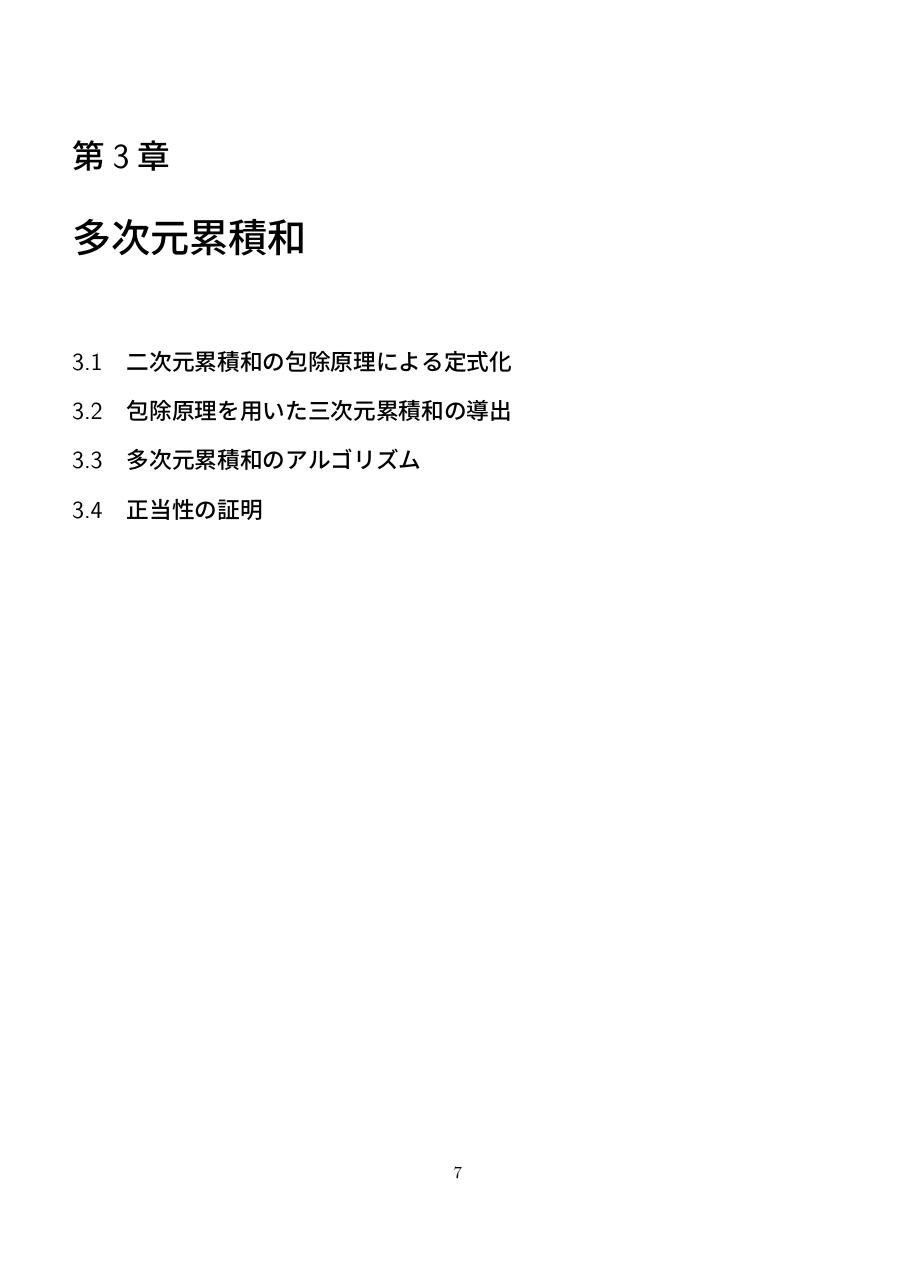
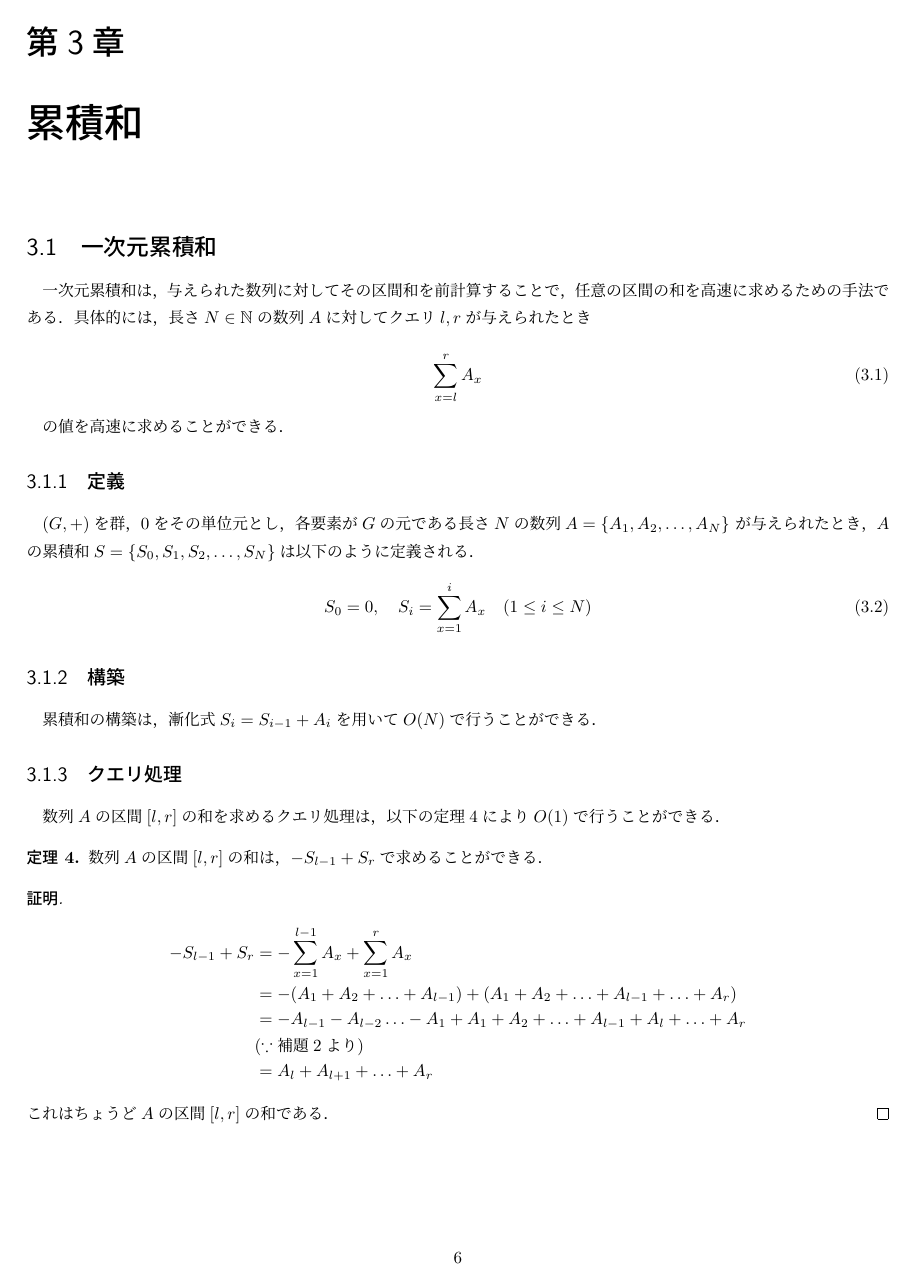
Before and after one commit to syuya2036/graduation-thesis-kosen-2025, a LaTeX document (paper/src/main.tex): page 9 of 12 before the commit and page 8 of 12 after it. The pictures show the PDF file paper/src/main.pdf that the author committed with the source.

Commit message:
二次元のとこまで

```diff
--- a/paper/src/main.tex
+++ b/paper/src/main.tex
@@ -205,0 +215 @@ O(cf(n)) = O(f(n)) \quad (c \neq 0).
+\begin{enumerate}
@@ -205,0 +219 @@ O(cf(n)) = O(f(n)) \quad (c \neq 0).
+\end{enumerate}
@@ -206,11 +227,23 @@ O(cf(n)) = O(f(n)) \quad (c \neq 0).
 \subsection{群の性質}
 
-\section{累積和}
-\subsection{一次元累積和}
-\subsection{二次元累積和}
+本論文で用いる群の性質を以下に示す．
 
-\chapter{多次元累積和}
-\section{二次元累積和の包除原理による定式化}
-\section{包除原理を用いた三次元累積和の導出}
-\section{多次元累積和のアルゴリズム}
-\section{正当性の証明}
+\begin{lemma}
+    群$(G, +)$において，$-(a+b) = (-b) + (-a)$ が成り立つ．
+\end{lemma}
+
+\begin{proof}
+    $a + b + (-b) + (-a) = a + e + (-a) = a + (-a) = e$ より，$(-b) + (-a)$は $a + b$の逆元である．
+\end{proof}
+
+\begin{lemma}
+    $(G, +)$を群，$N \in \mathbb{N}$, $1$以上$N$以下の整数$i$に対して$A_i \in G$とする．このとき,
+
+    \begin{equation}
+        -(A_1 + A_2 + \ldots + A_{N}) = -A_N - A_{N-1} - \ldots - A_1
+    \end{equation}
+
+    が成り立つ．
+\end{lemma}
+
+\begin{proof}
@@ -216,0 +262 @@ O(cf(n)) = O(f(n)) \quad (c \neq 0).
+( \because \text{補題1より}) \\ \notag
@@ -217,3 +268,92 @@ O(cf(n)) = O(f(n)) \quad (c \neq 0).
+\end{proof}
+
+
+\chapter{累積和}
+\section{一次元累積和}
+
+一次元累積和は，与えられた数列に対してその区間和を前計算することで，任意の区間の和を高速に求めるための手法である．具体的には，長さ$N \in \mathbb{N}$の数列$A$に対してクエリ$l, r$が与えられたとき
+
+\begin{equation}
+    \sum_{x=l}^{r} A_x
+\end{equation}
+
+の値を高速に求めることができる．
+
+\subsection{定義}
+$(G, +)$を群，$0$をその単位元とし，各要素が$G$の元である長さ$N$の数列$A = \{A_1, A_2, \ldots, A_N\}$ が与えられたとき，$A$の累積和$S = \{S_0, S_1, S_2, \ldots, S_N\}$は以下のように定義される．
+\begin{equation}
+    S_0 = 0, \quad S_i = \sum_{x=1}^{i} A_x \quad (1 \leq i \leq N)
+\end{equation}
+
+\subsection{構築}
+
+累積和の構築は，漸化式$S_i = S_{i-1} + A_i$を用いて$O(N)$で行うことができる．
+
+\subsection{クエリ処理}
+
+数列$A$の区間$[l, r]$の和を求めるクエリ処理は，以下の定理4により$O(1)$で行うことができる．
+
+\begin{theorem}
+    数列$A$の区間$[l, r]$の和は，$-S_{l-1} + S_r$で求めることができる．
+\end{theorem}
+
+\begin{proof}
+    \begin{align}
+        -S_{l-1} + S_r &= -\sum_{x=1}^{l-1} A_x + \sum_{x=1}^{r} A_x \notag \\
+        &= -(A_1 + A_2 + \ldots + A_{l-1}) + (A_1 + A_2 + \ldots + A_{l-1} + \ldots+ A_r) \notag \\
+        &= -A_{l-1} - A_{l-2} \ldots - A_1 + A_1 + A_2 + \ldots + A_{l-1} + A_l + \ldots + A_r \notag \\
+        &(\because \text{補題2より}) \notag \\
+        &= A_l + A_{l+1} + \ldots + A_r \notag
+        \notag
+    \end{align}
+    これはちょうど$A$の区間$[l, r]$の和である．
+\end{proof}
+
+\section{二次元累積和}
+
+二次元累積和は，一次元累積和を二次元配列に拡張したものである．具体的には，$H \times W$の二次元配列$A$に対してクエリ$(l_1, l_2, r_1, r_2)$が与えられたとき
+
+\begin{equation}
+    \sum_{x=l_1}^{r_1} \sum_{y=l_2}^{r_2} A_{i, j}
+\end{equation}
+
+の値を高速に求めることができる．
+
+\subsection{定義}
+$(G, +)$を可換群とする．一次元累積和と異なり，群に可換性を要請する理由については後述する．
+
+$H \times W$の二次元配列$A = \{A_{x, y}\}$が与えられたとき，$A$の二次元累積和$S = \{S_{i, j}\}$は以下のように定義される．
+
+\begin{align}
+    S_{i, 0} &= 0, \notag \\
+    S_{0, j} &= 0, \notag \\
+    S_{i, j} &= \sum_{x=1}^{i} \sum_{y=1}^{j} A_{x, y} \quad (1 \leq i \leq H, 1 \leq j \leq W)
+\end{align}
+
+\subsection{構築}
+二次元累積和の構築は，以下のアルゴリズムを用いて$O(HW)$で行うことができる．
+
+\begin{algorithm}
+    \caption{二次元累積和の構築}
+    \begin{algorithmic}[1]
+        \FOR{$i = 0$ to $H$}
+        \STATE $S_{i, 0} \leftarrow 0$
+        \ENDFOR
+        \FOR{$j = 0$ to $W$}
+        \STATE $S_{0, j} \leftarrow 0$
+        \ENDFOR
+        \FOR{$i = 1$ to $H$}
+        \FOR{$j = 1$ to $W$}
+        \STATE $S_{i, j} \leftarrow S_{i,j-1} + A_{i,j}$
+        \ENDFOR
+        \ENDFOR
+        \FOR{$j = 1$ to $W$}
+        \FOR{$i = 1$ to $H$}
+        \STATE $S_{i, j} \leftarrow S_{i-1,j} + S_{i,j}$
+        \ENDFOR
+        \ENDFOR
+    \end{algorithmic}
+\end{algorithm}
 
 \chapter{性能評価}
 
```
Also changed, not shown: paper/src/main.pdf, paper/src/main.tex (58 more changed lines). Lines whose indentation alone changed are shown as unchanged.
